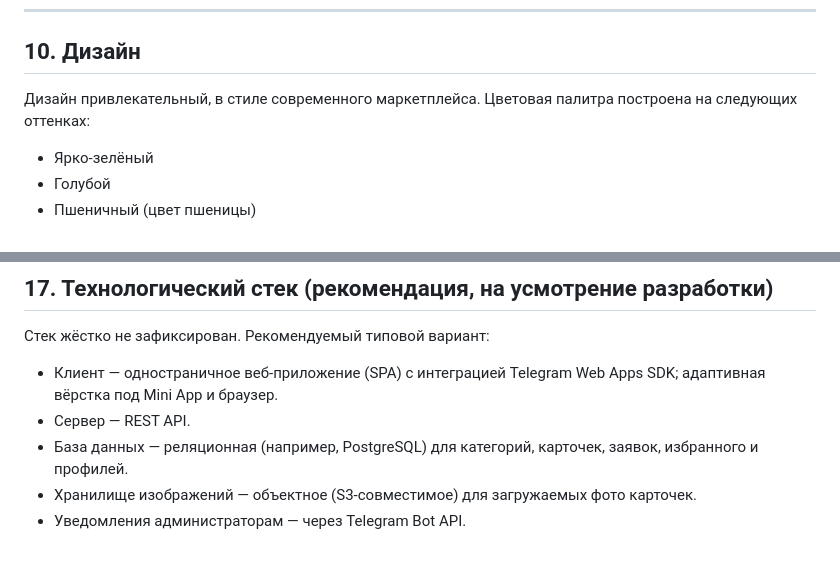
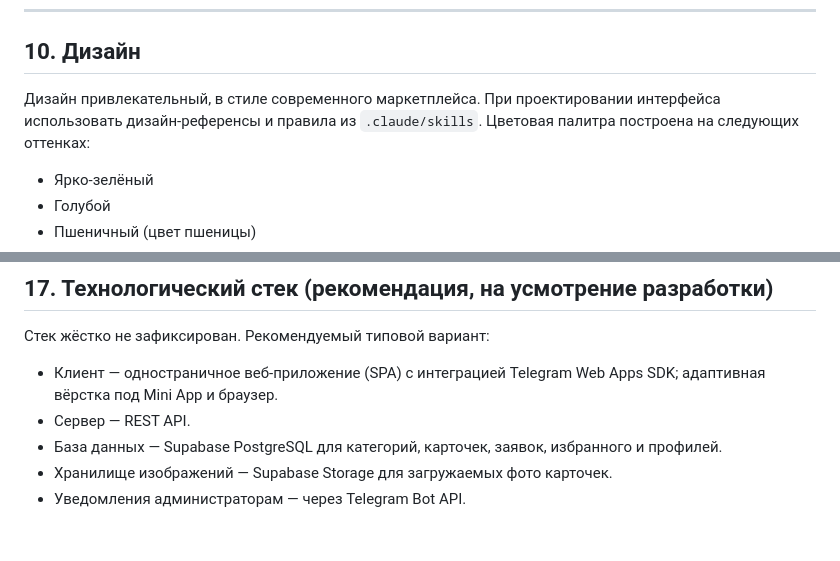
Before and after one commit to bullbashechka/AgroMarketKZ, a Markdown page: PRD.md, 2 parts joined by grey strips. Rendered like a GitHub page.

```diff
--- a/PRD.md
+++ b/PRD.md
@@ -130,7 +130,7 @@ AgroMarketKZ — это веб-приложение, обёрнутое в Teleg
 
 ## 10. Дизайн
 
-Дизайн привлекательный, в стиле современного маркетплейса. Цветовая палитра построена на следующих оттенках:
+Дизайн привлекательный, в стиле современного маркетплейса. При проектировании интерфейса использовать дизайн-референсы и правила из `.claude/skills`. Цветовая палитра построена на следующих оттенках:
 
 - Ярко-зелёный
 - Голубой
@@ -201,6 +201,6 @@ AgroMarketKZ — это веб-приложение, обёрнутое в Teleg
 
 - Клиент — одностраничное веб-приложение (SPA) с интеграцией Telegram Web Apps SDK; адаптивная вёрстка под Mini App и браузер.
 - Сервер — REST API.
-- База данных — реляционная (например, PostgreSQL) для категорий, карточек, заявок, избранного и профилей.
-- Хранилище изображений — объектное (S3-совместимое) для загружаемых фото карточек.
+- База данных — Supabase PostgreSQL для категорий, карточек, заявок, избранного и профилей.
+- Хранилище изображений — Supabase Storage для загружаемых фото карточек.
 - Уведомления администраторам — через Telegram Bot API.
```
Also changed, not shown: TASKS.md (+8 -7 lines).
